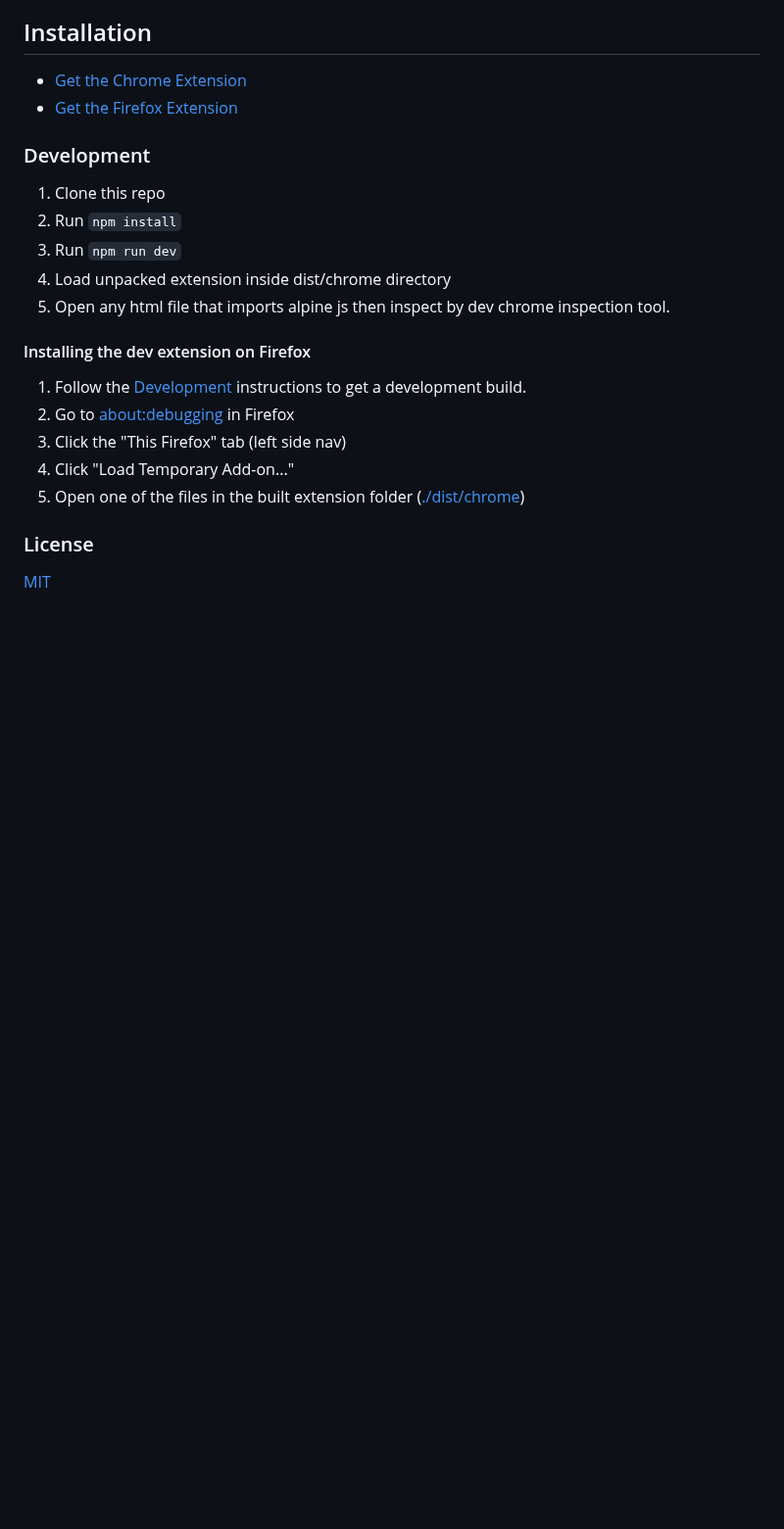
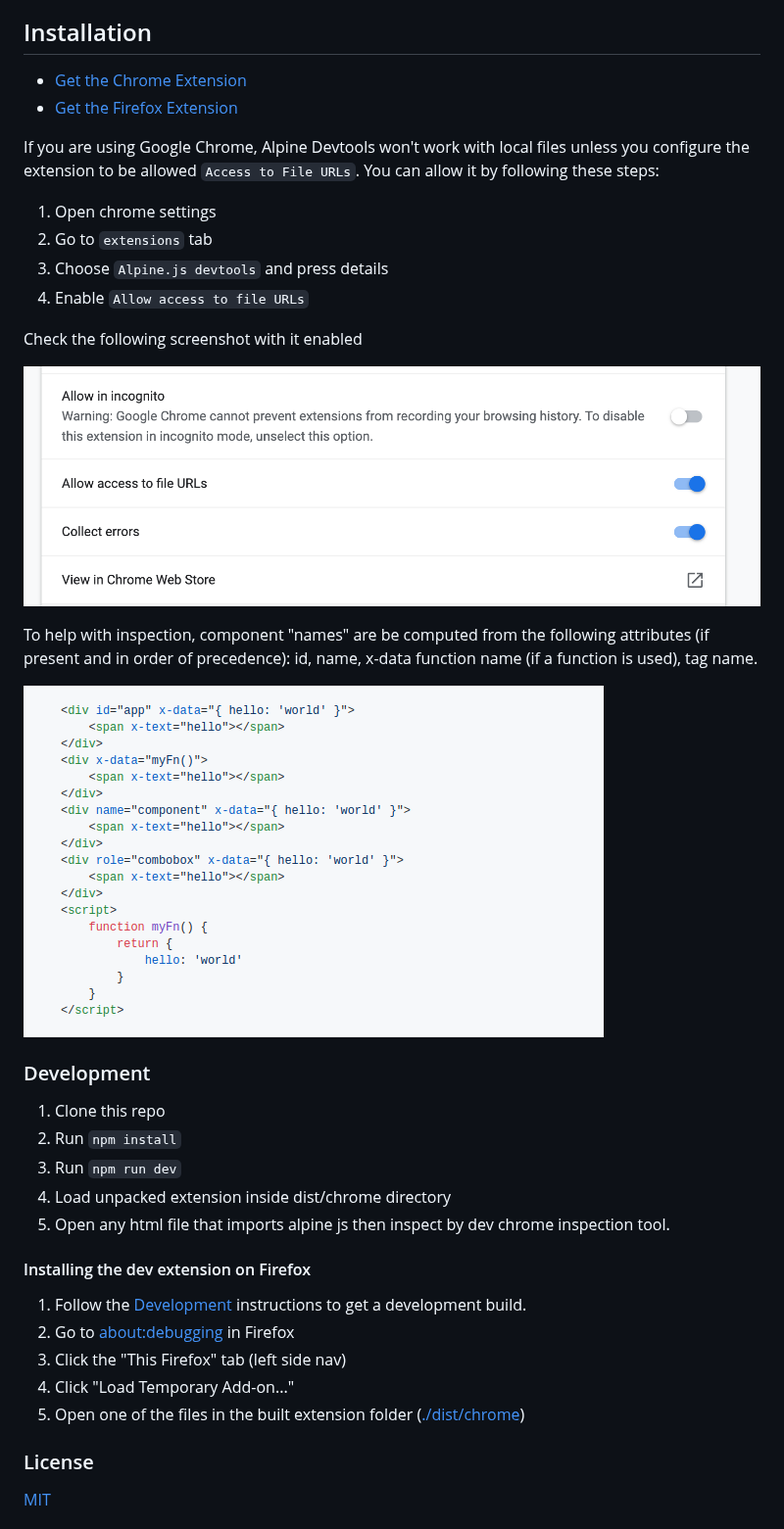
Before and after one commit to alpine-collective/alpinejs-devtools, a Markdown page: README.md, the part around one of its changes. Shown at 98% size. GitHub-like rendering; pictures changed too: docs/alpine-devtools-chrome-permission.png (added), docs/alpine-devtools-component-name.png (added); blank space fills up the shorter version.

Commit message:
modifying the README to include 'Allow access to file URLs' note (#50)
* modifying the README to include 'Allow access to file URLs' note

* adding component-name demo image and fixing some typos

* using markdown image markup instead of HTML

```diff
--- a/README.md
+++ b/README.md
@@ -10,8 +8,23 @@ alpinejs-devtools is a simple extension to help you debug [Alpine.js](https://gi
 
 ## Installation
 
-- [Get the Chrome Extension](https://chrome.google.com/webstore/detail/alpinejs-devtools/fopaemeedckajflibkpifppcankfmbhk)
-- [Get the Firefox Extension](https://addons.mozilla.org/firefox/addon/alpinejs-devtools/)
+-   [Get the Chrome Extension](https://chrome.google.com/webstore/detail/alpinejs-devtools/fopaemeedckajflibkpifppcankfmbhk)
+-   [Get the Firefox Extension](https://addons.mozilla.org/firefox/addon/alpinejs-devtools/)
+
+If you are using Google Chrome, Alpine Devtools won't work with local files unless you configure the extension to be allowed `Access to File URLs`. You can allow it by following these steps:
+
+1. Open chrome settings
+2. Go to `extensions` tab
+3. Choose `Alpine.js devtools` and press details
+4. Enable `Allow access to file URLs`
+
+Check the following screenshot with it enabled
+
+![Allow access to file URLs permission](docs/alpine-devtools-chrome-permission.png)
+
+To help with inspection, component "names" are be computed from the following attributes (if present and in order of precedence): id, name, x-data function name (if a function is used), tag name.
+
+![Naming a component example](docs/alpine-devtools-component-name.png)
 
 ### Development
 
@@ -19,7 +32,7 @@ alpinejs-devtools is a simple extension to help you debug [Alpine.js](https://gi
 2. Run `npm install`
 3. Run `npm run dev`
 4. Load unpacked extension inside dist/chrome directory
-4. Open any html file that imports alpine js then inspect by dev chrome inspection tool.
+5. Open any html file that imports alpine js then inspect by dev chrome inspection tool.
 
 #### Installing the dev extension on Firefox
 
```
Also changed, not shown: other parts of README.md (+1 -3 lines).
